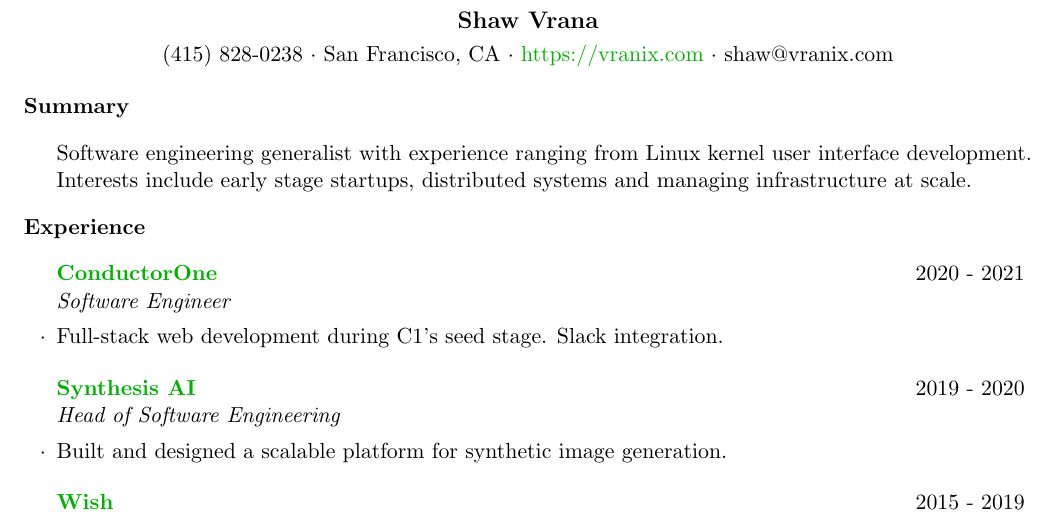
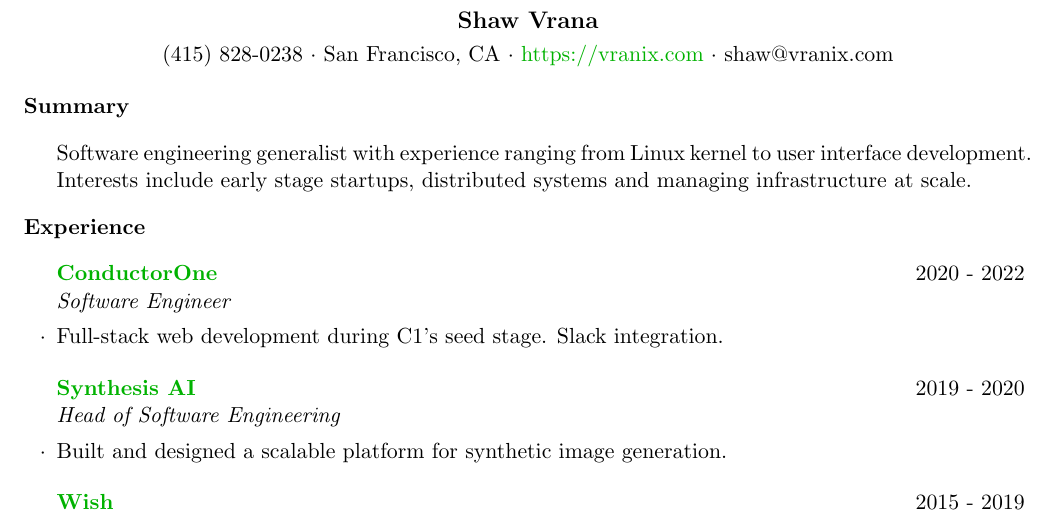
Before and after one commit to svrana/resume, a LaTeX CV (resume.tex): part of the page, cut so that both start at the same text. Compiled offline with pdfLaTeX.

Commit message:
Fix c1 end date and typo

```diff
--- a/resume.tex
+++ b/resume.tex
@@ -16,13 +16,13 @@
 \begin{document}
 
 \begin{rSection}{Summary}
-Software engineering generalist with experience ranging from Linux kernel user interface development. Interests include
+Software engineering generalist with experience ranging from Linux kernel to user interface development. Interests include
 early stage startups, distributed systems and managing infrastructure at scale.
 \end{rSection}
 
 \begin{rSection}{Experience}
 
-\begin{rSubsection}{\href{https://conductorone.com}{ConductorOne}}{2020 - 2021}{Software Engineer}{}
+\begin{rSubsection}{\href{https://conductorone.com}{ConductorOne}}{2020 - 2022}{Software Engineer}{}
 \item Full-stack web development during C1's seed stage. Slack integration.
 \end{rSubsection}
 
```
